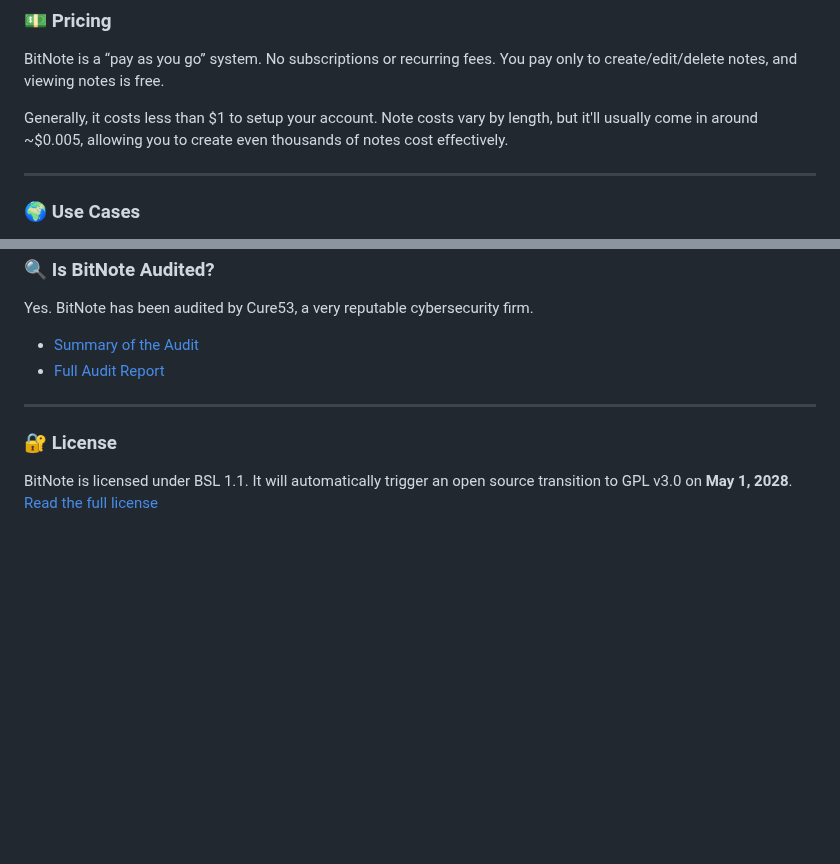
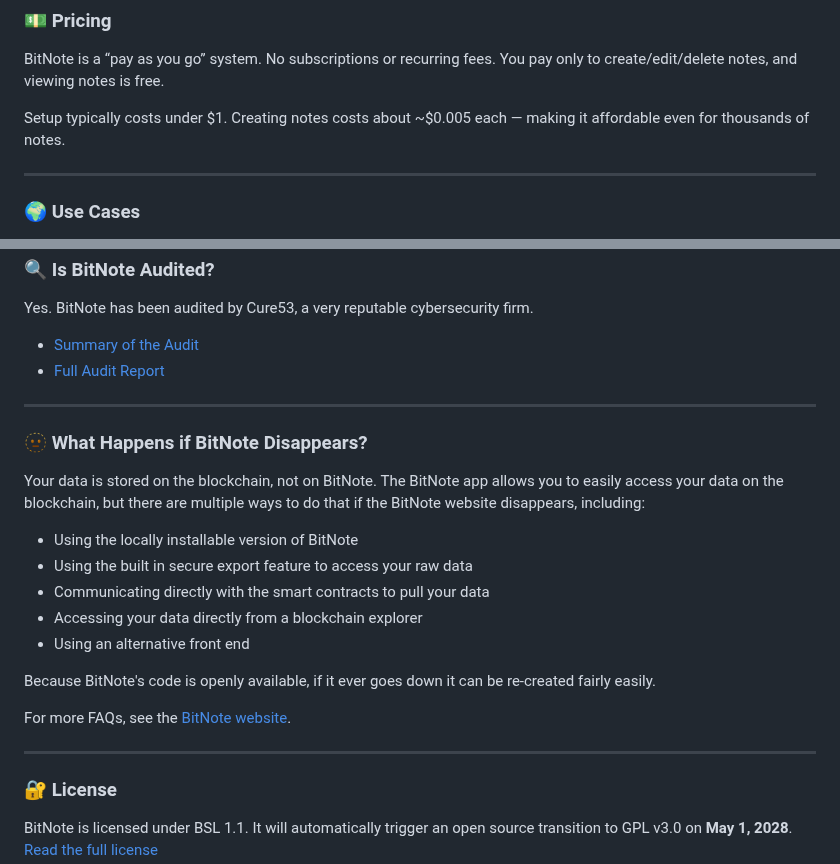
Before and after one commit to RockwellShah/bitnote, a Markdown page: README.md, 2 parts joined by grey strips. Drawn GitHub-style; blank space fills up the shorter version.

```diff
--- a/README.md
+++ b/README.md
@@ -63,7 +63,7 @@ After tapping [sign up](https://app.bitnote.xyz/?sign_up), you’ll be asked to
 
 BitNote is a “pay as you go” system. No subscriptions or recurring fees. You pay only to create/edit/delete notes, and viewing notes is free.
 
-Generally, it costs less than $1 to setup your account. Note costs vary by length, but it'll usually come in around ~$0.005, allowing you to create even thousands of notes cost effectively.
+Setup typically costs under $1. Creating notes costs about ~$0.005 each — making it affordable even for thousands of notes.
 
 ---
 
@@ -233,6 +233,21 @@ Yes. BitNote has been audited by Cure53, a very reputable cybersecurity firm.
 
 ---
 
+### 🫥 What Happens if BitNote Disappears?
+
+Your data is stored on the blockchain, not on BitNote. The BitNote app allows you to easily access your data on the blockchain, but there are multiple ways to do that if the BitNote website disappears, including:
+- Using the locally installable version of BitNote
+- Using the built in secure export feature to access your raw data
+- Communicating directly with the smart contracts to pull your data
+- Accessing your data directly from a blockchain explorer
+- Using an alternative front end
+
+Because BitNote's code is openly available, if it ever goes down it can be re-created fairly easily.
+
+For more FAQs, see the [BitNote website](https://bitnote.xyz).
+
+---
+
 ### 🔐 License
 
 BitNote is licensed under BSL 1.1. It will automatically trigger an open source transition to GPL v3.0 on **May 1, 2028**.
```
